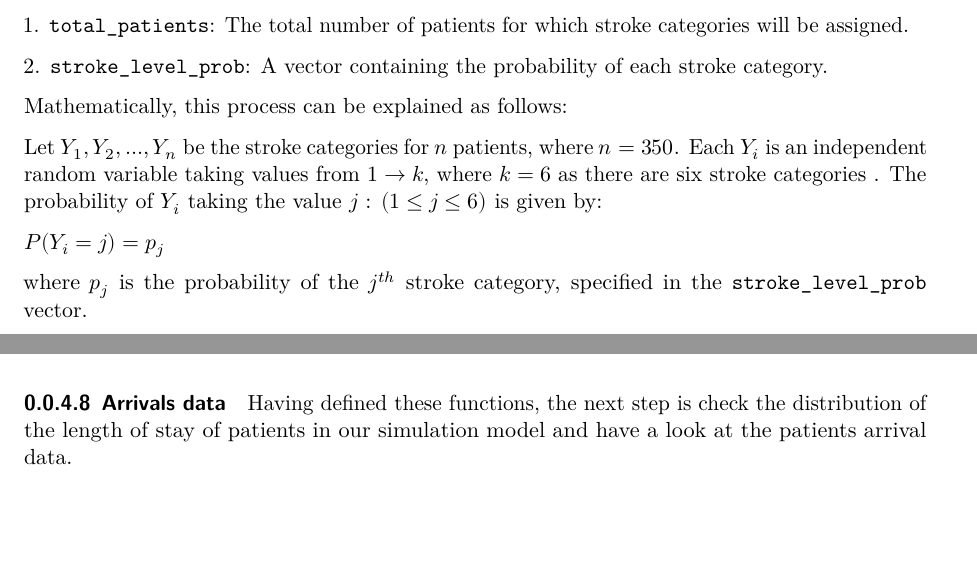
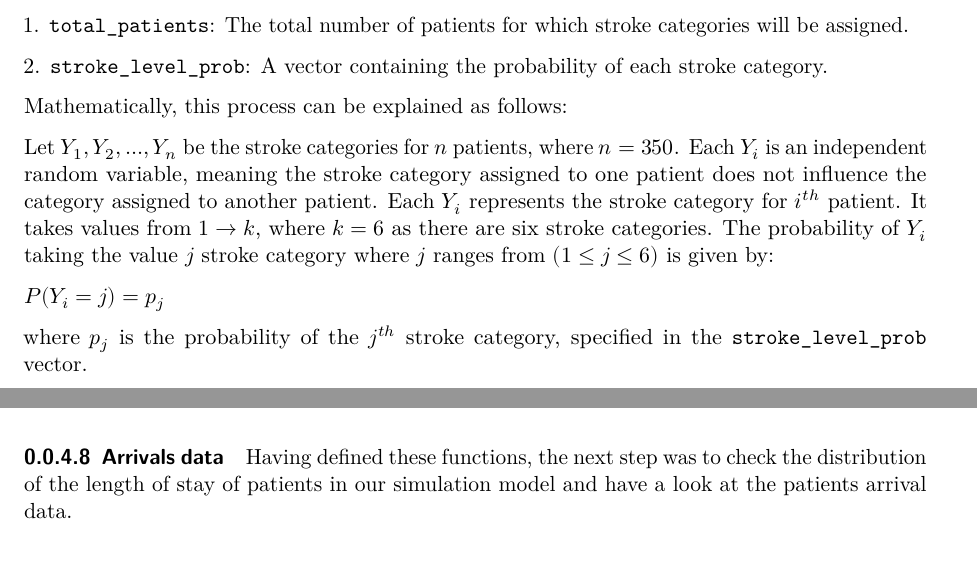
Before and after one commit to ask185/ETC5543-Bed-Forecasting, a Quarto document (ETC5543_Report.qmd): two parts of pages 8 and 10 of 16, joined at a grey line, cut so that both start at the same text, the shorter picture padded with empty space. Rendered offline with R 4.5, knitr and Pandoc in place of Quarto, then LaTeX, with nearby package versions; some code elsewhere in the file could not run offline; a font, style sheet, LaTeX package, included part or bibliography that could not be used is replaced or left out.

Commit message:
making changes to explanation of each category of stroke to enhance the clarity and coherence

````diff
--- a/ETC5543_Report.qmd
+++ b/ETC5543_Report.qmd
@@ -310,7 +310,7 @@ This function takes two arguments:
 
 Mathematically, this process can be explained as follows:
 
-Let $Y_1, Y_2, ..., Y_n$ be the stroke categories for $n$ patients, where $n =350$. Each $Y_i$ is an independent random variable taking values from $1 \to k$, where $k=6$ as there are six stroke categories . The probability of $Y_i$ taking the value $j$ : $(1 ≤ j ≤ 6)$ is given by:
+Let $Y_1, Y_2, ..., Y_n$ be the stroke categories for $n$ patients, where $n =350$. Each $Y_i$ is an independent random variable, meaning the stroke category assigned to one patient does not influence the category assigned to another patient. Each $Y_i$ represents the stroke category for $i^{th}$ patient. It takes values from $1 \to k$, where $k=6$ as there are six stroke categories. The probability of $Y_i$ taking the value $j$ stroke category where $j$ ranges from $(1 ≤ j ≤ 6)$ is given by:
 
 $P(Y_i = j) = p_j$
 
@@ -379,7 +379,7 @@ length_of_stay <- generate_length_of_stay(total_patients,
 
 #### Arrivals data {#sec-arrivalData}
 
-Having defined these functions, the next step is check the distribution of the length of stay of patients in our simulation model and have a look at the patients arrival data.
+Having defined these functions, the next step was to check the distribution of the length of stay of patients in our simulation model and have a look at the patients arrival data.
 
 ```{r echo=FALSE, eval=TRUE, message=FALSE, warning=FALSE}
 set.seed(07052023)
````
Also changed, not shown: ETC5543_Report.qmd (2 more changed lines).
